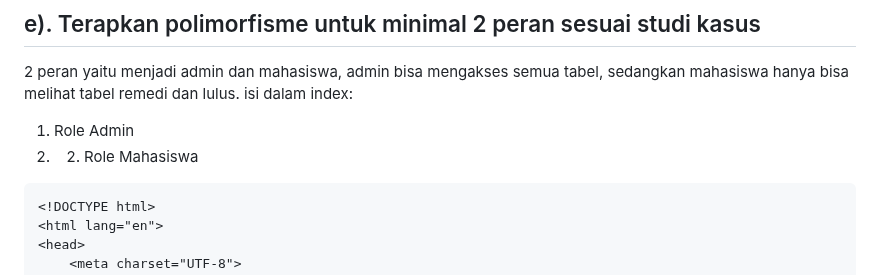
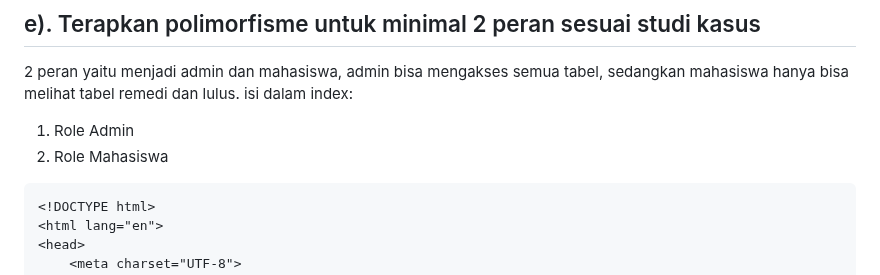
Before and after one commit to andinardelinaa/tugas2PWeb2, a Markdown page: README.md, the part around the change. Drawn GitHub-style.

````diff
--- a/README.md
+++ b/README.md
@@ -175,7 +175,7 @@ $data = $remidi ->tampilkanData();
 
 2 peran yaitu menjadi admin dan mahasiswa, admin bisa mengakses semua tabel, sedangkan mahasiswa hanya bisa melihat tabel remedi dan lulus. isi dalam index:
 1. Role Admin
-2. 2. Role Mahasiswa
+2. Role Mahasiswa
 ```html
 <!DOCTYPE html>
 <html lang="en">
````
